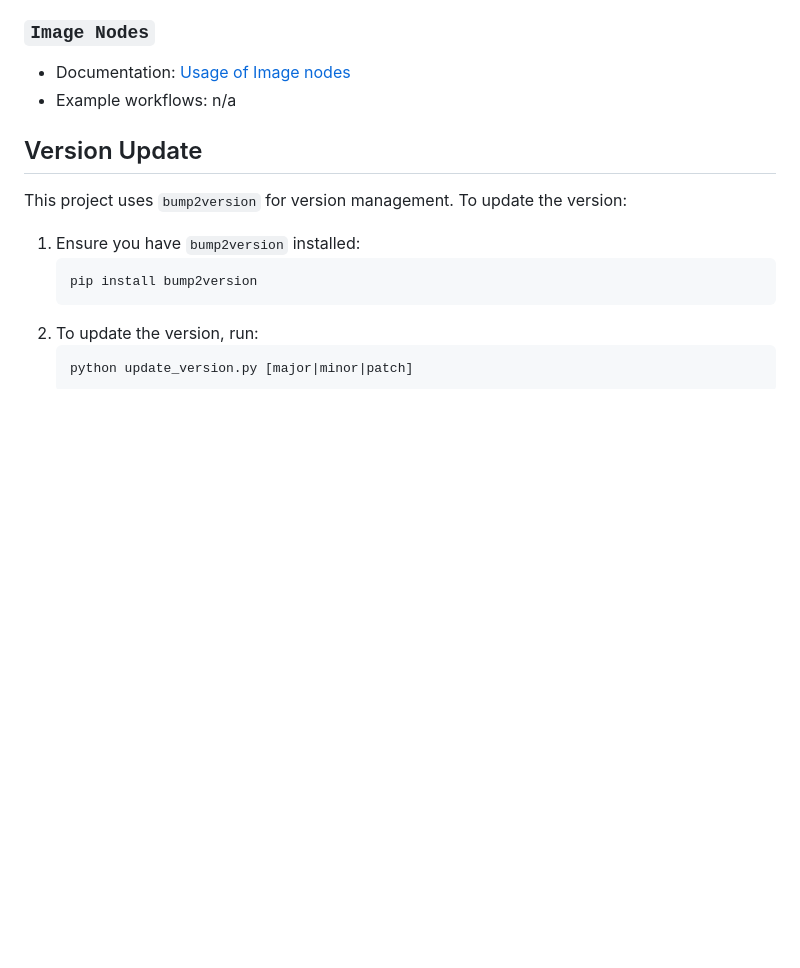
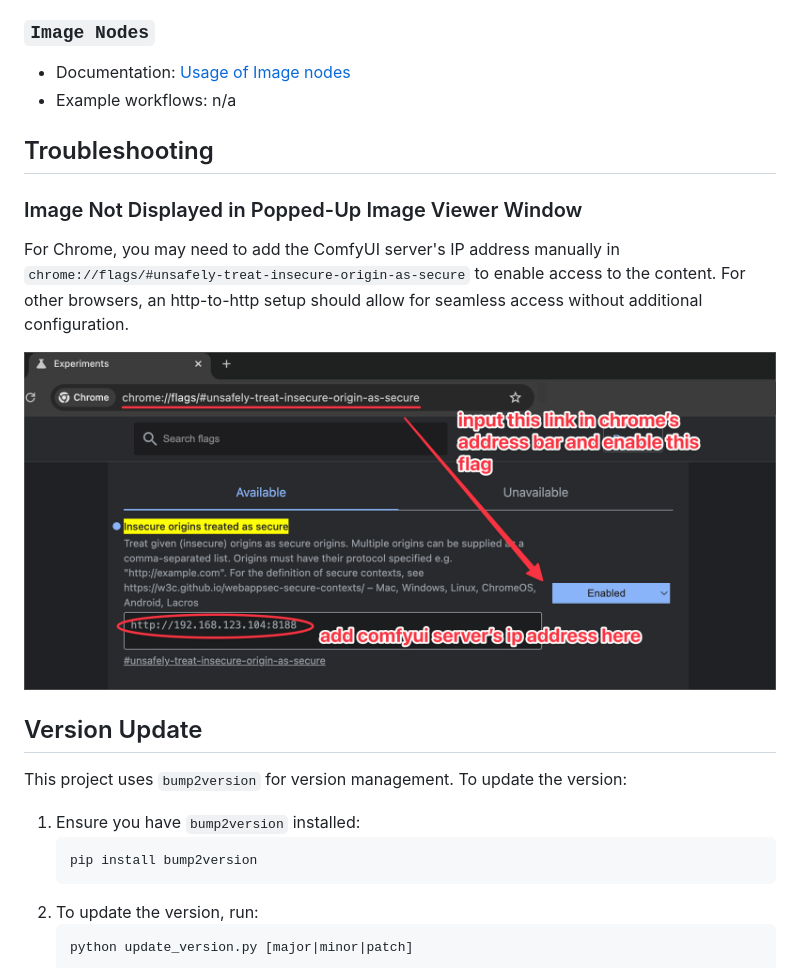
Before and after one commit to VrchStudio/comfyui-web-viewer, a Markdown page: README.md, the part around the change. Rendered like a GitHub page; pictures changed too: assets/images/troubleshooting_001.png (added); blank space fills up the shorter version.

Commit message:
add troubleshooting section in README.md

```diff
--- a/README.md
+++ b/README.md
@@ -70,6 +70,15 @@ Simply search for `ComfyUI Web Viewer` in ComfyUI Manager and install it directl
 - Documentation: [Usage of Image nodes](./docs/image_nodes.md)
 - Example workflows: n/a
 
+## Troubleshooting
+
+### Image Not Displayed in Popped-Up Image Viewer Window
+
+For Chrome, you may need to add the ComfyUI server's IP address manually in `chrome://flags/#unsafely-treat-insecure-origin-as-secure` to enable access to the content. For other browsers, an http-to-http setup should allow for seamless access without additional configuration.
+
+![](./assets/images/troubleshooting_001.png)
+
+
 ## Version Update
 
 This project uses `bump2version` for version management. To update the version:
```
